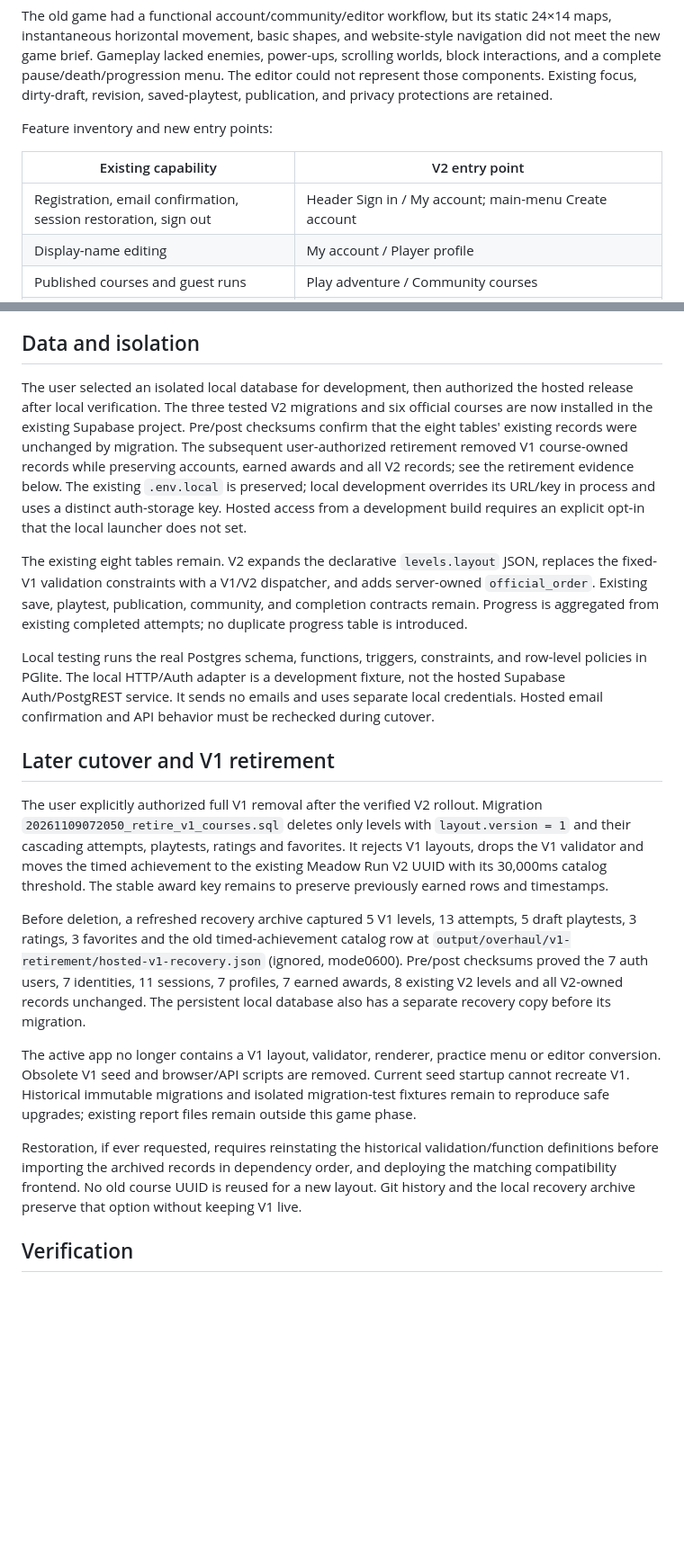
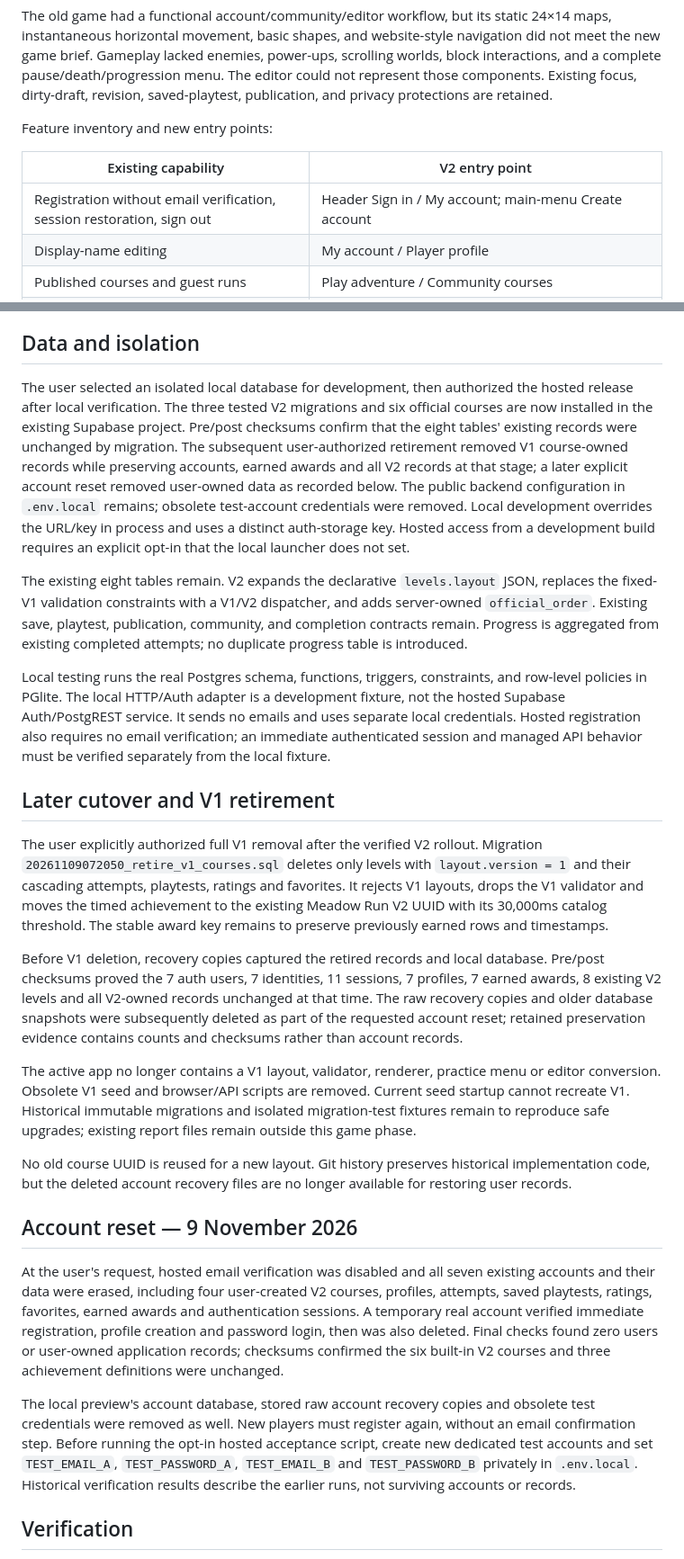
Before and after one commit to drat-git/skystride-adventures, a Markdown page: docs/OVERHAUL.md, 2 parts joined by grey strips. Shown at 90% size. Drawn GitHub-style; blank space fills up the shorter version.

```diff
--- a/docs/OVERHAUL.md
+++ b/docs/OVERHAUL.md
@@ -14,7 +14,7 @@ Feature inventory and new entry points:
 
 | Existing capability | V2 entry point |
 | --- | --- |
-| Registration, email confirmation, session restoration, sign out | Header Sign in / My account; main-menu Create account |
+| Registration without email verification, session restoration, sign out | Header Sign in / My account; main-menu Create account |
 | Display-name editing | My account / Player profile |
 | Published courses and guest runs | Play adventure / Community courses |
 | Attempt completion and saved best times | Course completion; My progress |
@@ -51,21 +51,27 @@ DS reference map, inspected directly: <https://www.mariouniverse.com/wp-content/
 
 ## Data and isolation
 
-The user selected an isolated local database for development, then authorized the hosted release after local verification. The three tested V2 migrations and six official courses are now installed in the existing Supabase project. Pre/post checksums confirm that the eight tables' existing records were unchanged by migration. The subsequent user-authorized retirement removed V1 course-owned records while preserving accounts, earned awards and all V2 records; see the retirement evidence below. The existing `.env.local` is preserved; local development overrides its URL/key in process and uses a distinct auth-storage key. Hosted access from a development build requires an explicit opt-in that the local launcher does not set.
+The user selected an isolated local database for development, then authorized the hosted release after local verification. The three tested V2 migrations and six official courses are now installed in the existing Supabase project. Pre/post checksums confirm that the eight tables' existing records were unchanged by migration. The subsequent user-authorized retirement removed V1 course-owned records while preserving accounts, earned awards and all V2 records at that stage; a later explicit account reset removed user-owned data as recorded below. The public backend configuration in `.env.local` remains; obsolete test-account credentials were removed. Local development overrides the URL/key in process and uses a distinct auth-storage key. Hosted access from a development build requires an explicit opt-in that the local launcher does not set.
 
 The existing eight tables remain. V2 expands the declarative `levels.layout` JSON, replaces the fixed-V1 validation constraints with a V1/V2 dispatcher, and adds server-owned `official_order`. Existing save, playtest, publication, community, and completion contracts remain. Progress is aggregated from existing completed attempts; no duplicate progress table is introduced.
 
-Local testing runs the real Postgres schema, functions, triggers, constraints, and row-level policies in PGlite. The local HTTP/Auth adapter is a development fixture, not the hosted Supabase Auth/PostgREST service. It sends no emails and uses separate local credentials. Hosted email confirmation and API behavior must be rechecked during cutover.
+Local testing runs the real Postgres schema, functions, triggers, constraints, and row-level policies in PGlite. The local HTTP/Auth adapter is a development fixture, not the hosted Supabase Auth/PostgREST service. It sends no emails and uses separate local credentials. Hosted registration also requires no email verification; an immediate authenticated session and managed API behavior must be verified separately from the local fixture.
 
 ## Later cutover and V1 retirement
 
 The user explicitly authorized full V1 removal after the verified V2 rollout. Migration `20261109072050_retire_v1_courses.sql` deletes only levels with `layout.version = 1` and their cascading attempts, playtests, ratings and favorites. It rejects V1 layouts, drops the V1 validator and moves the timed achievement to the existing Meadow Run V2 UUID with its 30,000ms catalog threshold. The stable award key remains to preserve previously earned rows and timestamps.
 
-Before deletion, a refreshed recovery archive captured 5 V1 levels, 13 attempts, 5 draft playtests, 3 ratings, 3 favorites and the old timed-achievement catalog row at `output/overhaul/v1-retirement/hosted-v1-recovery.json` (ignored, mode0600). Pre/post checksums proved the 7 auth users, 7 identities, 11 sessions, 7 profiles, 7 earned awards, 8 existing V2 levels and all V2-owned records unchanged. The persistent local database also has a separate recovery copy before its migration.
+Before V1 deletion, recovery copies captured the retired records and local database. Pre/post checksums proved the 7 auth users, 7 identities, 11 sessions, 7 profiles, 7 earned awards, 8 existing V2 levels and all V2-owned records unchanged at that time. The raw recovery copies and older database snapshots were subsequently deleted as part of the requested account reset; retained preservation evidence contains counts and checksums rather than account records.
 
 The active app no longer contains a V1 layout, validator, renderer, practice menu or editor conversion. Obsolete V1 seed and browser/API scripts are removed. Current seed startup cannot recreate V1. Historical immutable migrations and isolated migration-test fixtures remain to reproduce safe upgrades; existing report files remain outside this game phase.
 
-Restoration, if ever requested, requires reinstating the historical validation/function definitions before importing the archived records in dependency order, and deploying the matching compatibility frontend. No old course UUID is reused for a new layout. Git history and the local recovery archive preserve that option without keeping V1 live.
+No old course UUID is reused for a new layout. Git history preserves historical implementation code, but the deleted account recovery files are no longer available for restoring user records.
+
+## Account reset — 9 November 2026
+
+At the user's request, hosted email verification was disabled and all seven existing accounts and their data were erased, including four user-created V2 courses, profiles, attempts, saved playtests, ratings, favorites, earned awards and authentication sessions. A temporary real account verified immediate registration, profile creation and password login, then was also deleted. Final checks found zero users or user-owned application records; checksums confirmed the six built-in V2 courses and three achievement definitions were unchanged.
+
+The local preview's account database, stored raw account recovery copies and obsolete test credentials were removed as well. New players must register again, without an email confirmation step. Before running the opt-in hosted acceptance script, create new dedicated test accounts and set `TEST_EMAIL_A`, `TEST_PASSWORD_A`, `TEST_EMAIL_B` and `TEST_PASSWORD_B` privately in `.env.local`. Historical verification results describe the earlier runs, not surviving accounts or records.
 
 ## Verification
 
```
Also changed, not shown: other parts of docs/OVERHAUL.md (+1 -1 lines), README.md (+5 -3 lines).
